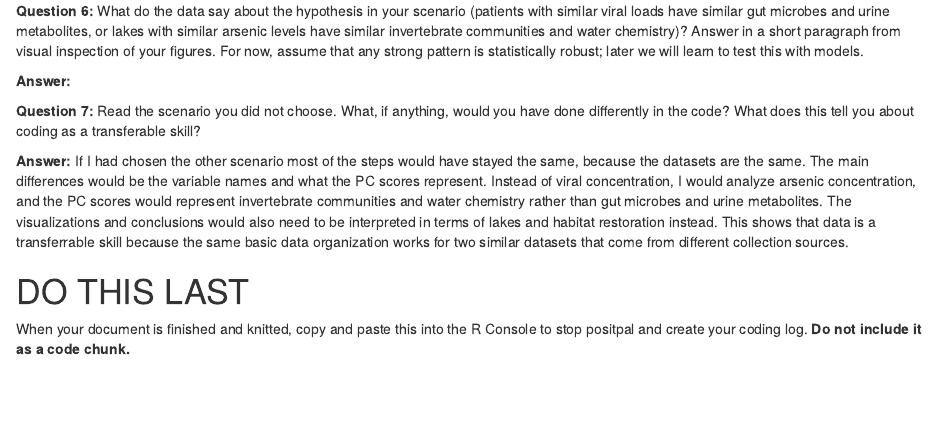
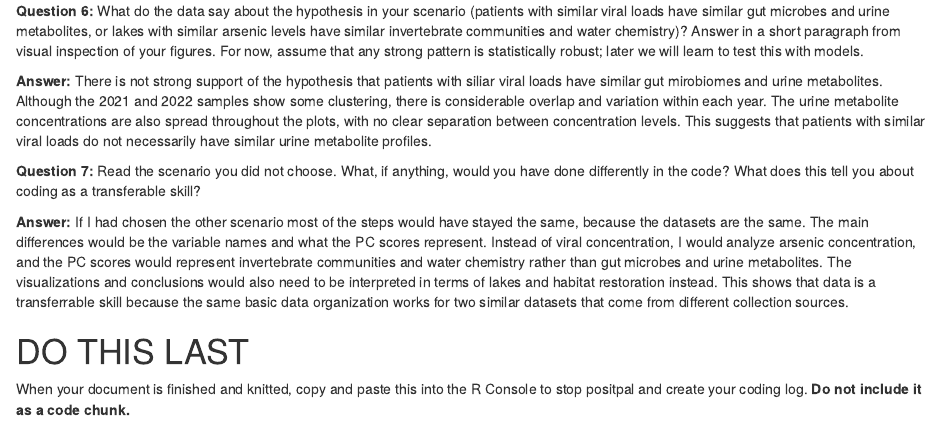
Before and after one commit to emmapopple/Biol343_CC3, an R Markdown document (Group_6_CC3.Rmd): the page in a window 1100 px wide, from 9990 px down. Rendered offline with R 4.5, knitr and Pandoc, with nearby package versions.

Commit message:
modified:   Group_6_CC3.Rmd

```diff
--- a/Group_6_CC3.Rmd
+++ b/Group_6_CC3.Rmd
@@ -275,7 +275,7 @@ ggplot(all_data, aes(x = urine_PC1, y = urine_PC2, colour = Conc)) +
 
 **Question 6:** What do the data say about the hypothesis in your scenario (patients with similar viral loads have similar gut microbes and urine metabolites, or lakes with similar arsenic levels have similar invertebrate communities and water chemistry)? Answer in a short paragraph from visual inspection of your figures. For now, assume that any strong pattern is statistically robust; later we will learn to test this with models.
 
-**Answer:**
+**Answer:** There is not strong support of the hypothesis that patients with siliar viral loads have similar gut mirobiomes and urine metabolites. Although the 2021 and 2022 samples show some clustering, there is considerable overlap and variation within each year. The urine metabolite concentrations are also spread throughout the plots, with no clear separation between concentration levels. This suggests that patients with similar viral loads do not necessarily have similar urine metabolite profiles.
 
 **Question 7:** Read the scenario you did not choose. What, if anything, would you have done differently in the code? What does this tell you about coding as a transferable skill?
 
```
